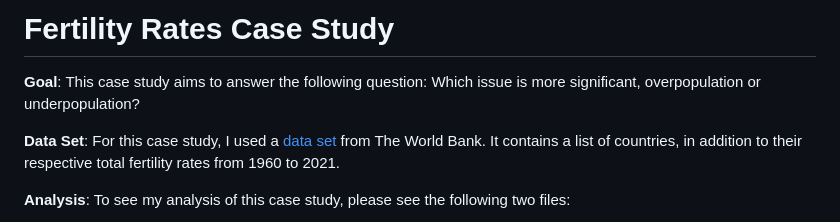
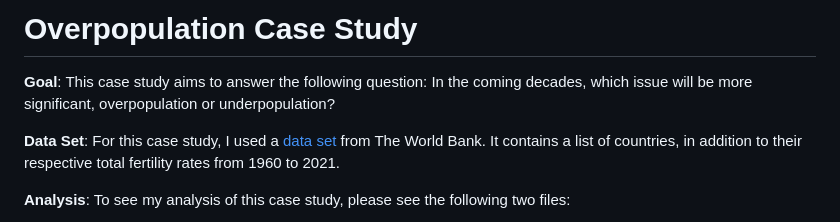
Before and after one commit to BMCARDONA/fertility_rates, a Markdown page: README.md, the part around the change. GitHub-like rendering.

Commit message:
fix wording

```diff
--- a/README.md
+++ b/README.md
@@ -1,6 +1,6 @@
-# Fertility Rates Case Study
+# Overpopulation Case Study
 
-**Goal**: This case study aims to answer the following question: Which issue is more significant, overpopulation or underpopulation?
+**Goal**: This case study aims to answer the following question: In the coming decades, which issue will be more significant, overpopulation or underpopulation?
 
 **Data Set**: For this case study, I used a [data set](https://data.worldbank.org/indicator/SP.DYN.TFRT.IN?end=2021&start=2021&view=map&year=2021) from The World Bank. It contains a list of countries, in addition to their respective total fertility rates from 1960 to 2021.
 
```
